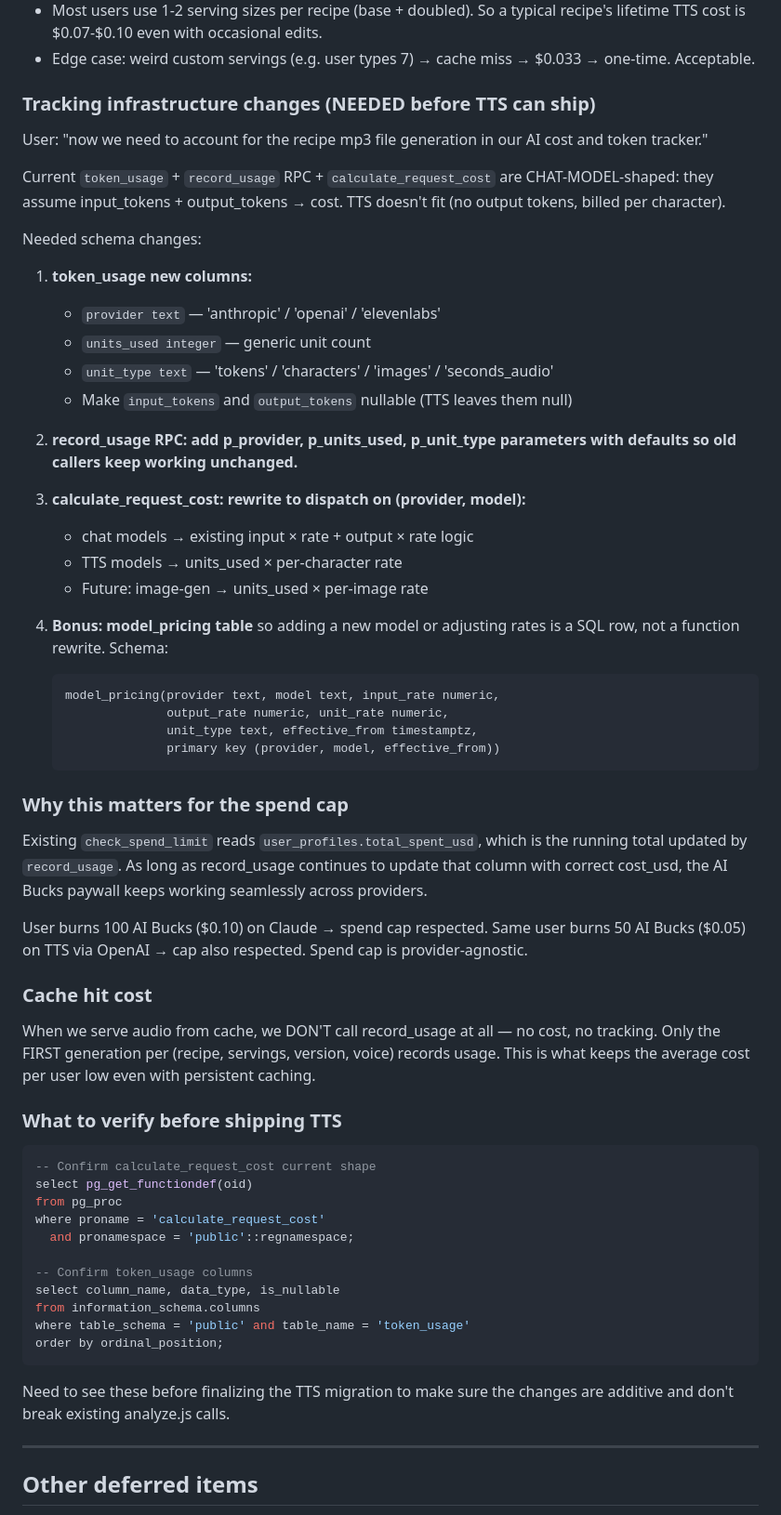
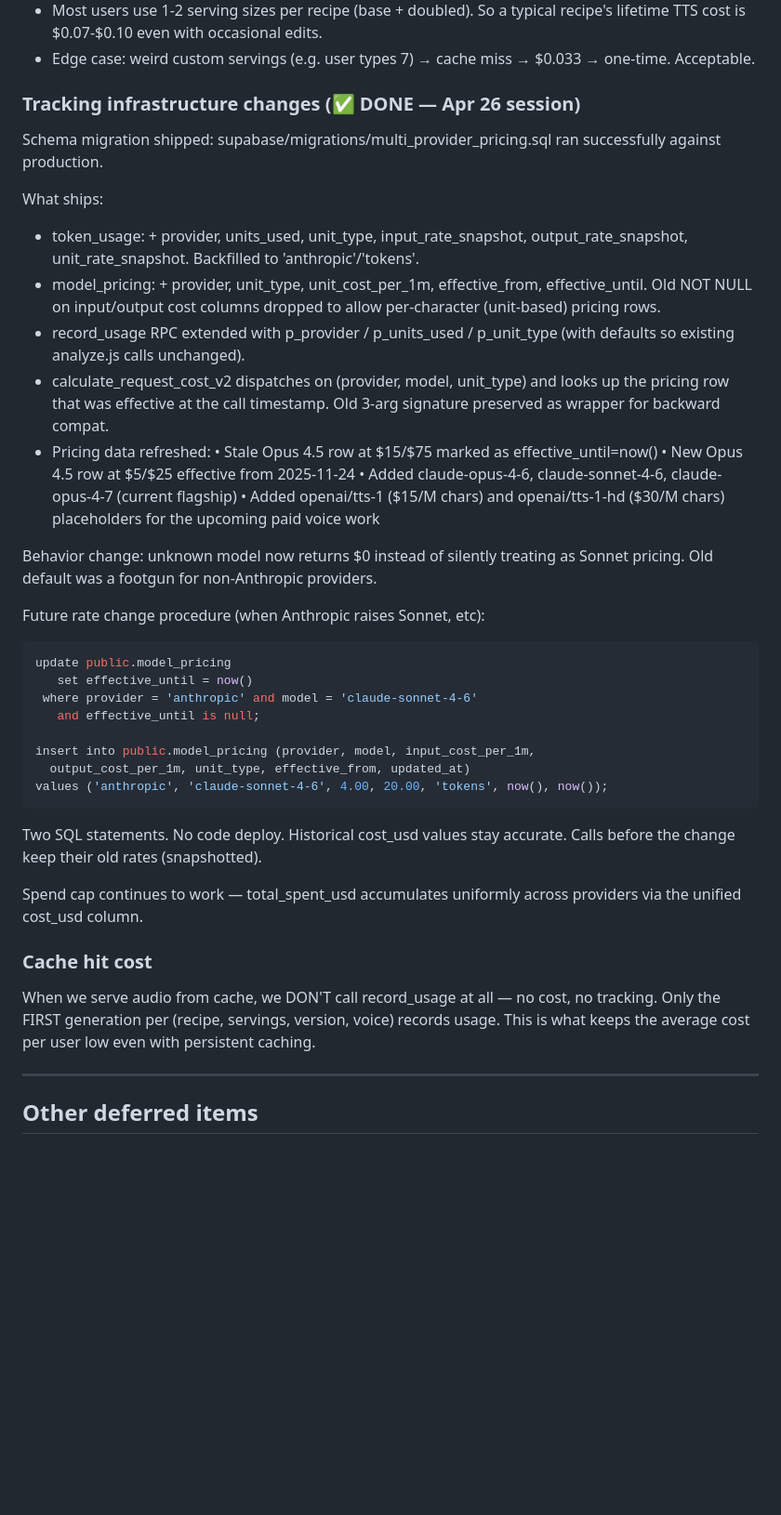
Before and after one commit to samgrimes8-ui/personal-health-tracking, a Markdown page: TODO.md, the part around the change. Shown at 93% size. Drawn GitHub-style; blank space fills up the shorter version.

Commit message:
TODO: mark tracking infrastructure as DONE
Migration ran successfully against production. Future rate changes
are now SQL row inserts. Snapshot rates persisted on every usage
row. OpenAI TTS pricing rows are seeded and ready for the api/tts.js
endpoint when paid voices land.

````diff
--- a/TODO.md
+++ b/TODO.md
@@ -105,50 +105,49 @@ The only edits that DON'T need invalidation are tags, share toggles, and serving
 - Most users use 1-2 serving sizes per recipe (base + doubled). So a typical recipe's lifetime TTS cost is $0.07-$0.10 even with occasional edits.
 - Edge case: weird custom servings (e.g. user types 7) → cache miss → $0.033 → one-time. Acceptable.
 
-### Tracking infrastructure changes (NEEDED before TTS can ship)
+### Tracking infrastructure changes (✅ DONE — Apr 26 session)
 
-User: "now we need to account for the recipe mp3 file generation in
-our AI cost and token tracker."
+Schema migration shipped: supabase/migrations/multi_provider_pricing.sql
+ran successfully against production.
 
-Current `token_usage` + `record_usage` RPC + `calculate_request_cost`
-are CHAT-MODEL-shaped: they assume input_tokens + output_tokens →
-cost. TTS doesn't fit (no output tokens, billed per character).
+What ships:
+- token_usage: + provider, units_used, unit_type, input_rate_snapshot,
+  output_rate_snapshot, unit_rate_snapshot. Backfilled to 'anthropic'/'tokens'.
+- model_pricing: + provider, unit_type, unit_cost_per_1m, effective_from,
+  effective_until. Old NOT NULL on input/output cost columns dropped to
+  allow per-character (unit-based) pricing rows.
+- record_usage RPC extended with p_provider / p_units_used / p_unit_type
+  (with defaults so existing analyze.js calls unchanged).
+- calculate_request_cost_v2 dispatches on (provider, model, unit_type)
+  and looks up the pricing row that was effective at the call timestamp.
+  Old 3-arg signature preserved as wrapper for backward compat.
+- Pricing data refreshed:
+  • Stale Opus 4.5 row at $15/$75 marked as effective_until=now()
+  • New Opus 4.5 row at $5/$25 effective from 2025-11-24
+  • Added claude-opus-4-6, claude-sonnet-4-6, claude-opus-4-7 (current flagship)
+  • Added openai/tts-1 ($15/M chars) and openai/tts-1-hd ($30/M chars)
+    placeholders for the upcoming paid voice work
 
-Needed schema changes:
+Behavior change: unknown model now returns $0 instead of silently
+treating as Sonnet pricing. Old default was a footgun for non-Anthropic
+providers.
 
-1. **token_usage new columns:**
-   - `provider text` — 'anthropic' / 'openai' / 'elevenlabs'
-   - `units_used integer` — generic unit count
-   - `unit_type text` — 'tokens' / 'characters' / 'images' / 'seconds_audio'
-   - Make `input_tokens` and `output_tokens` nullable (TTS leaves them null)
+Future rate change procedure (when Anthropic raises Sonnet, etc):
+```sql
+update public.model_pricing
+   set effective_until = now()
+ where provider = 'anthropic' and model = 'claude-sonnet-4-6'
+   and effective_until is null;
 
-2. **record_usage RPC: add p_provider, p_units_used, p_unit_type
-   parameters with defaults so old callers keep working unchanged.**
+insert into public.model_pricing (provider, model, input_cost_per_1m,
+  output_cost_per_1m, unit_type, effective_from, updated_at)
+values ('anthropic', 'claude-sonnet-4-6', 4.00, 20.00, 'tokens', now(), now());
+```
+Two SQL statements. No code deploy. Historical cost_usd values stay
+accurate. Calls before the change keep their old rates (snapshotted).
 
-3. **calculate_request_cost: rewrite to dispatch on (provider, model):**
-   - chat models → existing input × rate + output × rate logic
-   - TTS models → units_used × per-character rate
-   - Future: image-gen → units_used × per-image rate
-
-4. **Bonus: model_pricing table** so adding a new model or adjusting
-   rates is a SQL row, not a function rewrite. Schema:
-   ```
-   model_pricing(provider text, model text, input_rate numeric,
-                 output_rate numeric, unit_rate numeric,
-                 unit_type text, effective_from timestamptz,
-                 primary key (provider, model, effective_from))
-   ```
-
-### Why this matters for the spend cap
-
-Existing `check_spend_limit` reads `user_profiles.total_spent_usd`,
-which is the running total updated by `record_usage`. As long as
-record_usage continues to update that column with correct cost_usd,
-the AI Bucks paywall keeps working seamlessly across providers.
-
-User burns 100 AI Bucks ($0.10) on Claude → spend cap respected.
-Same user burns 50 AI Bucks ($0.05) on TTS via OpenAI → cap also
-respected. Spend cap is provider-agnostic.
+Spend cap continues to work — total_spent_usd accumulates uniformly
+across providers via the unified cost_usd column.
 
 ### Cache hit cost
 
@@ -156,25 +155,6 @@ When we serve audio from cache, we DON'T call record_usage at all
 — no cost, no tracking. Only the FIRST generation per (recipe,
 servings, version, voice) records usage. This is what keeps the
 average cost per user low even with persistent caching.
-
-### What to verify before shipping TTS
-
-```sql
--- Confirm calculate_request_cost current shape
-select pg_get_functiondef(oid)
-from pg_proc
-where proname = 'calculate_request_cost'
-  and pronamespace = 'public'::regnamespace;
-
--- Confirm token_usage columns
-select column_name, data_type, is_nullable
-from information_schema.columns
-where table_schema = 'public' and table_name = 'token_usage'
-order by ordinal_position;
-```
-
-Need to see these before finalizing the TTS migration to make sure
-the changes are additive and don't break existing analyze.js calls.
 
 ---
 
````
